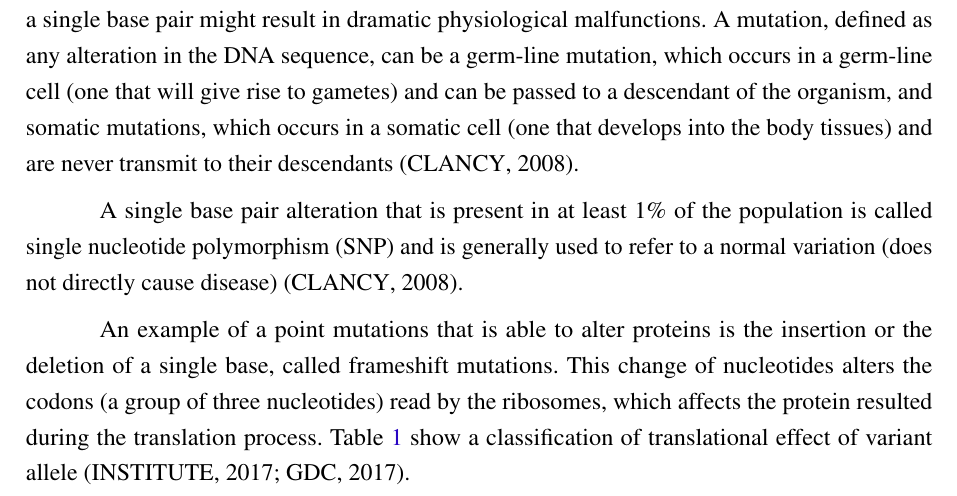
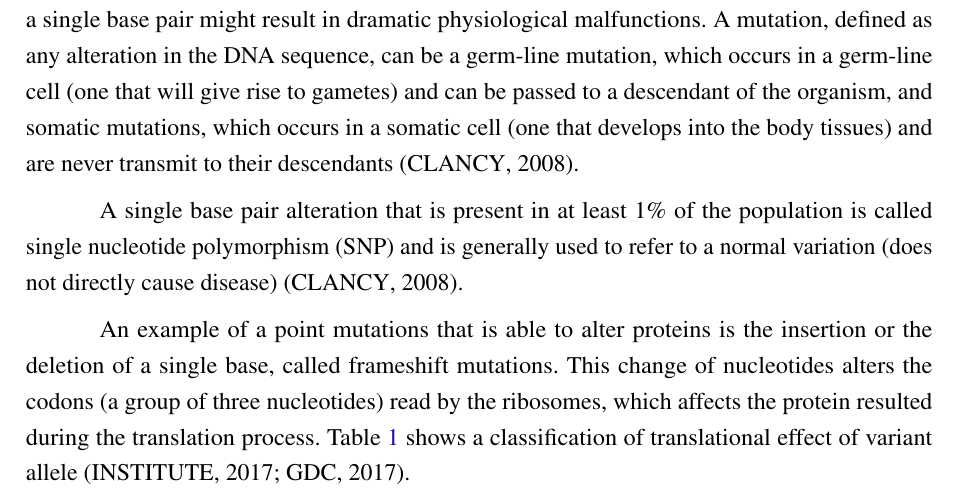
Before and after one commit to tiagochst/Thesis, a LaTeX thesis (thesis.tex, which reads tex/concepts.tex): part of page 41 of 141, cut so that both start at the same text. Compiled offline with pdfLaTeX.

Commit message:
Update concepts.tex

```diff
--- a/tex/concepts.tex
+++ b/tex/concepts.tex
@@ -134,7 +134,7 @@ normal variation (does not directly cause disease) \cite{clancy2008genetic}.
 
 An example of a point mutations that is able to alter proteins is the insertion or the deletion of a single base, called frameshift mutations. This change of nucleotides alters the codons (a group of three nucleotides) read by the ribosomes, which
  affects the protein resulted during the translation process. Table \ref{mutation-effect}
- show a classification of translational effect of variant allele \cite{GTAK_maf,maf}.
+ shows a classification of translational effect of variant allele \cite{GTAK_maf,maf}.
 
 \begin{landscape}
 
```
